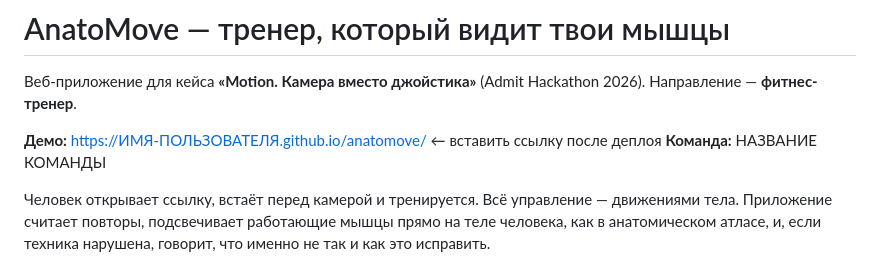
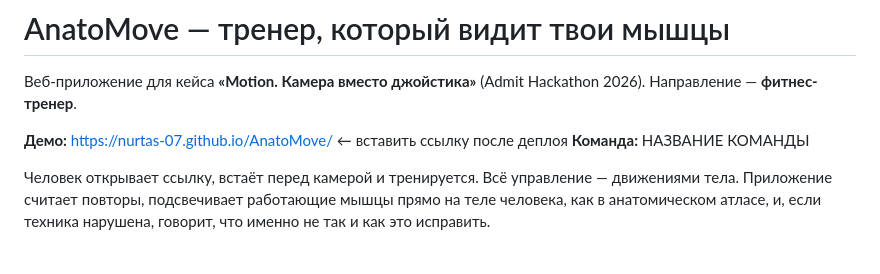
Before and after one commit to nurtas-07/AnatoMove, a Markdown page: README.md, the part around the change. Rendered like a GitHub page.

```diff
--- a/README.md
+++ b/README.md
@@ -3,7 +3,7 @@
 Веб-приложение для кейса **«Motion. Камера вместо джойстика»** (Admit Hackathon 2026).
 Направление — **фитнес-тренер**.
 
-**Демо:** https://ИМЯ-ПОЛЬЗОВАТЕЛЯ.github.io/anatomove/ ← вставить ссылку после деплоя
+**Демо:** https://nurtas-07.github.io/AnatoMove/ ← вставить ссылку после деплоя
 **Команда:** НАЗВАНИЕ КОМАНДЫ
 
 Человек открывает ссылку, встаёт перед камерой и тренируется. Всё управление — движениями тела. Приложение считает повторы, подсвечивает работающие мышцы прямо на теле человека, как в анатомическом атласе, и, если техника нарушена, говорит, что именно не так и как это исправить.
```
